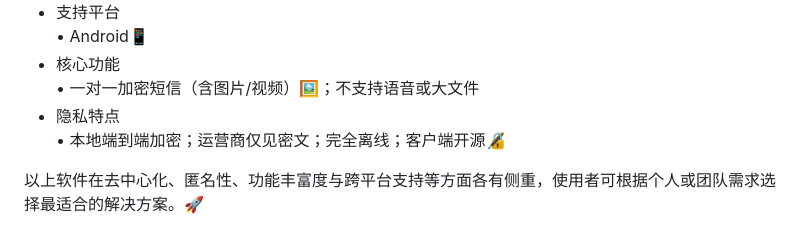
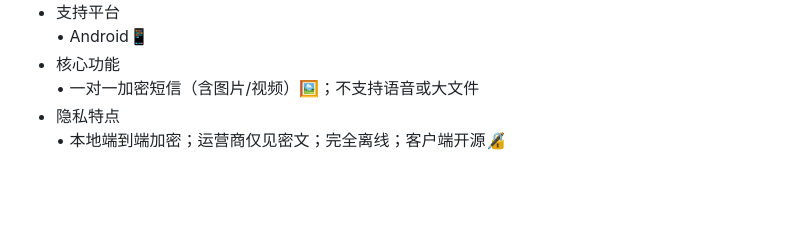
Before and after one commit to wangyifan349/ENCYCLOPEDIA, a Markdown page: entries/secure-chat.md, the part around the change. Rendered like a GitHub page; blank space fills up the shorter version.

```diff
--- a/entries/secure-chat.md
+++ b/entries/secure-chat.md
@@ -95,5 +95,3 @@
   • 一对一加密短信（含图片/视频）🖼️；不支持语音或大文件
 - 隐私特点
   • 本地端到端加密；运营商仅见密文；完全离线；客户端开源🔏
-
-以上软件在去中心化、匿名性、功能丰富度与跨平台支持等方面各有侧重，使用者可根据个人或团队需求选择最适合的解决方案。🚀
```
